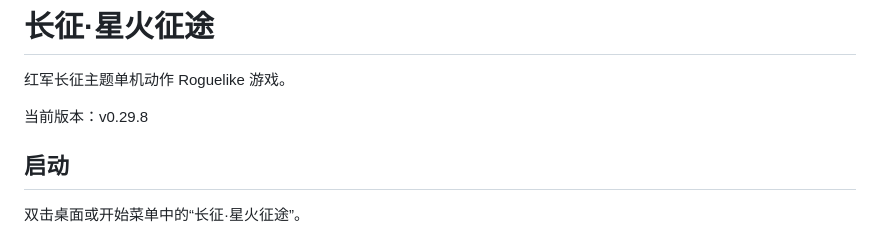
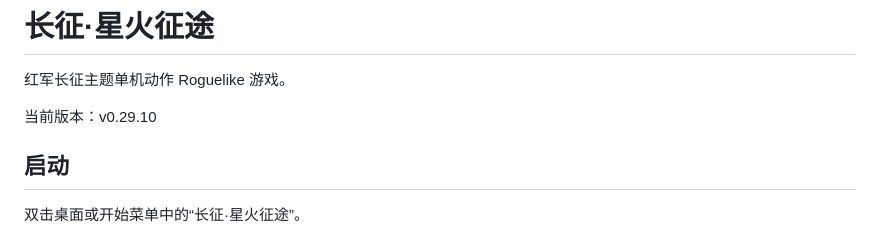
Before and after one commit to DZQingya/Spark-Trail-The-Long-March, a Markdown page: web/README.md, the part around the change. GitHub-like rendering.

```diff
--- a/web/README.md
+++ b/web/README.md
@@ -2,7 +2,7 @@
 
 红军长征主题单机动作 Roguelike 游戏。
 
-当前版本：v0.29.8
+当前版本：v0.29.10
 
 ## 启动
 
```
Also changed, not shown: CHANGELOG.md (+20 -0 lines), README.md (+1 -1 lines), docs/screenshots/title-menu.png, 5 other files.
